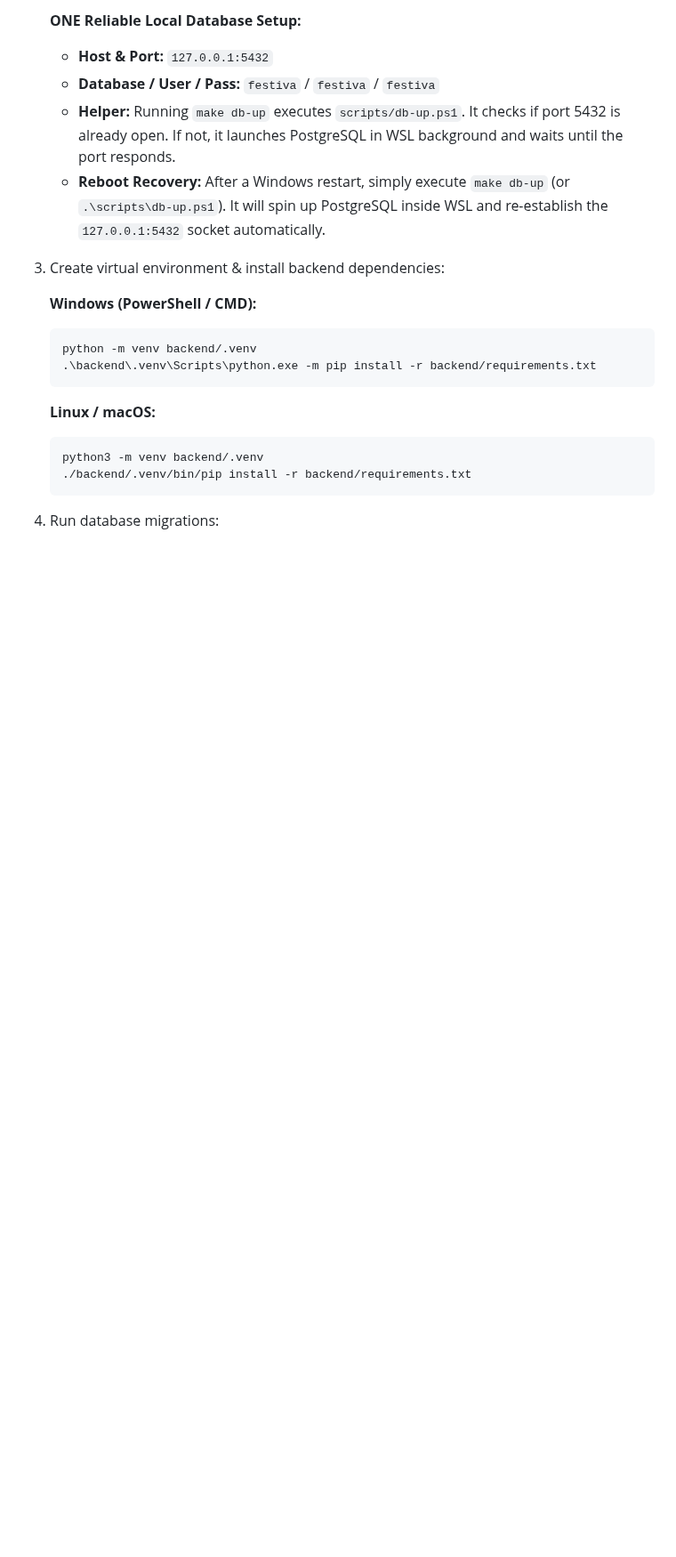
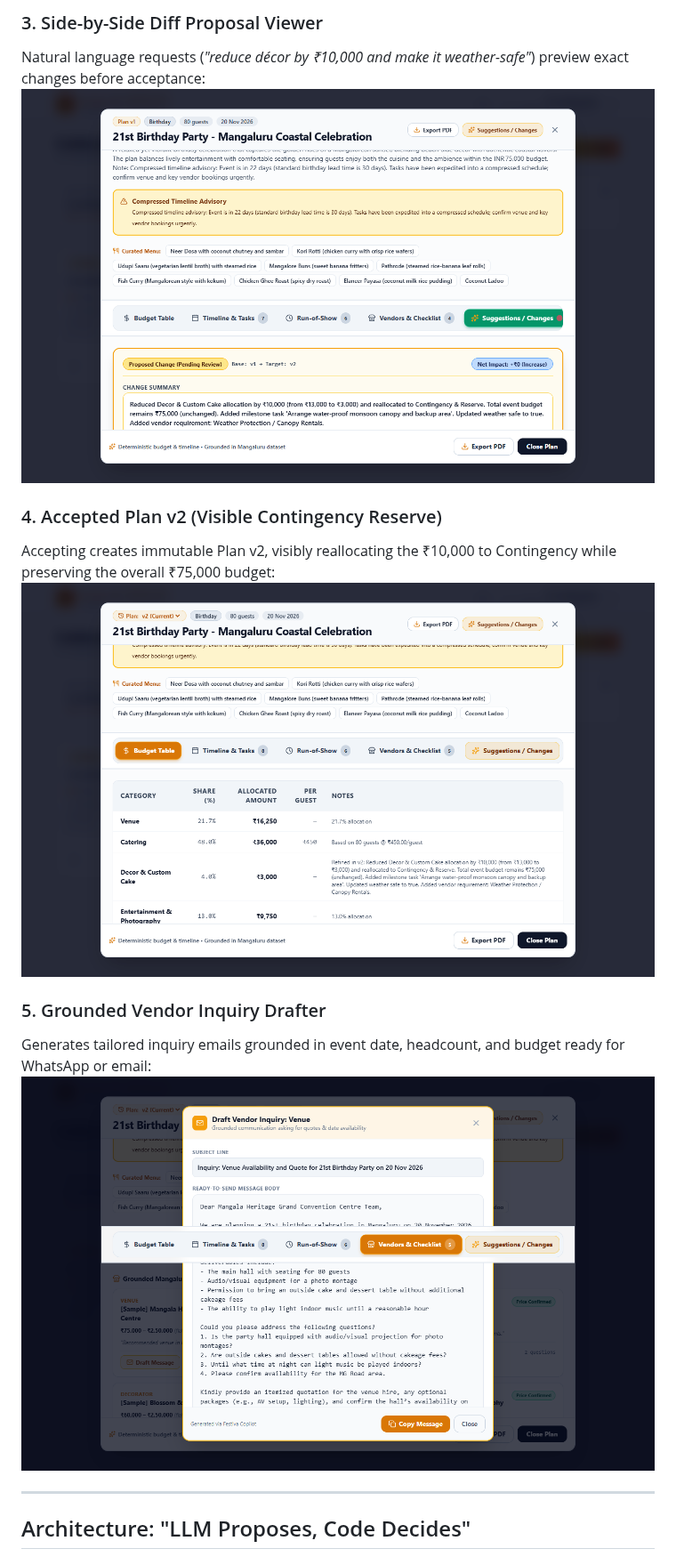
Before and after one commit to 11DDBOY11/Festiva, a Markdown page: README.md, the part around one of its changes. Shown at 89% size. Rendered like a GitHub page; pictures changed too: docs/images/demo_02_diff_proposal.png (added), docs/images/demo_03_plan_v2.png (added), docs/images/demo_04_draft_message_dialog.png (added); blank space fills up the shorter version.

Commit message:
docs: comprehensive README rewrite, architecture, demo walkthrough, evals and deploy guides

````diff
--- a/README.md
+++ b/README.md
@@ -29,23 +31,17 @@ A budget-aware, RAG-powered celebration and event planning copilot for Mangaluru
 
-   **ONE Reliable Local Database Setup:**
-   - **Host & Port:** `127.0.0.1:5432`
-   - **Database / User / Pass:** `festiva` / `festiva` / `festiva`
-   - **Helper:** Running `make db-up` executes `scripts/db-up.ps1`. It checks if port 5432 is already open. If not, it launches PostgreSQL in WSL background and waits until the port responds.
-   - **Reboot Recovery:** After a Windows restart, simply execute `make db-up` (or `.\scripts\db-up.ps1`). It will spin up PostgreSQL inside WSL and re-establish the `127.0.0.1:5432` socket automatically.
+### 3. Side-by-Side Diff Proposal Viewer
+Natural language requests (*"reduce décor by ₹10,000 and make it weather-safe"*) preview exact changes before acceptance:
+![Diff Proposal Viewer](docs/images/demo_02_diff_proposal.png)
 
-3. Create virtual environment & install backend dependencies:
+### 4. Accepted Plan v2 (Visible Contingency Reserve)
+Accepting creates immutable Plan v2, visibly reallocating the ₹10,000 to Contingency while preserving the overall ₹75,000 budget:
+![Plan v2 View](docs/images/demo_03_plan_v2.png)
 
-   **Windows (PowerShell / CMD):**
-   ```powershell
-   python -m venv backend/.venv
-   .\backend\.venv\Scripts\python.exe -m pip install -r backend/requirements.txt
-   ```
+### 5. Grounded Vendor Inquiry Drafter
+Generates tailored inquiry emails grounded in event date, headcount, and budget ready for WhatsApp or email:
+![Vendor Inquiry Drafter](docs/images/demo_04_draft_message_dialog.png)
 
-   **Linux / macOS:**
-   ```bash
-   python3 -m venv backend/.venv
-   ./backend/.venv/bin/pip install -r backend/requirements.txt
-   ```
+---
 
-4. Run database migrations:
+## Architecture: "LLM Proposes, Code Decides"
 
````
Also changed, not shown: other parts of README.md (+148 -74 lines), docs/DEMO.md (added, +79 -0 lines), docs/DEPLOY.md (added, +94 -0 lines), docs/EVALS.md (added, +81 -0 lines), docs/images/demo_00_landing_page.png (added), docs/images/demo_01_plan_v1.png (added).
